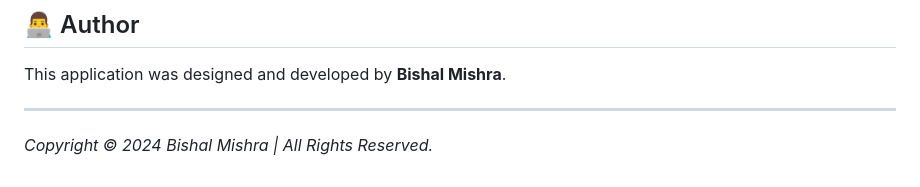
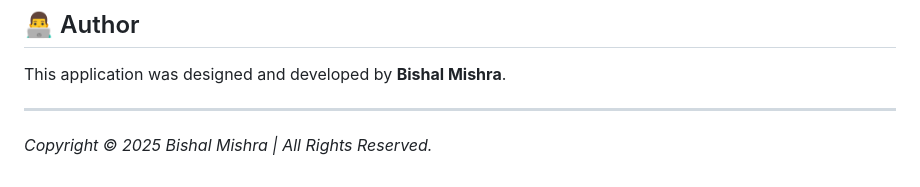
Before and after one commit to NoteBook012/Note-Book-Note-Pad, a Markdown page: README.md, the part around the change. GitHub-like rendering.

```diff
--- a/README.md
+++ b/README.md
@@ -137,4 +137,4 @@ Simply commit and push the updated `index.html` file to the GitHub repository th
 This application was designed and developed by **Bishal Mishra**.
 
 ---
-*Copyright © 2024 Bishal Mishra | All Rights Reserved.*
+*Copyright © 2025 Bishal Mishra | All Rights Reserved.*
```
